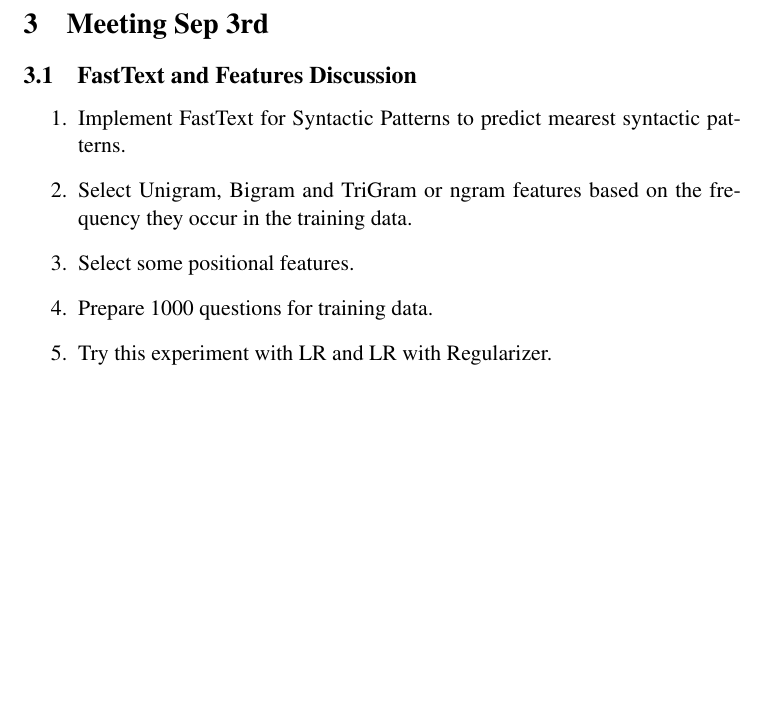
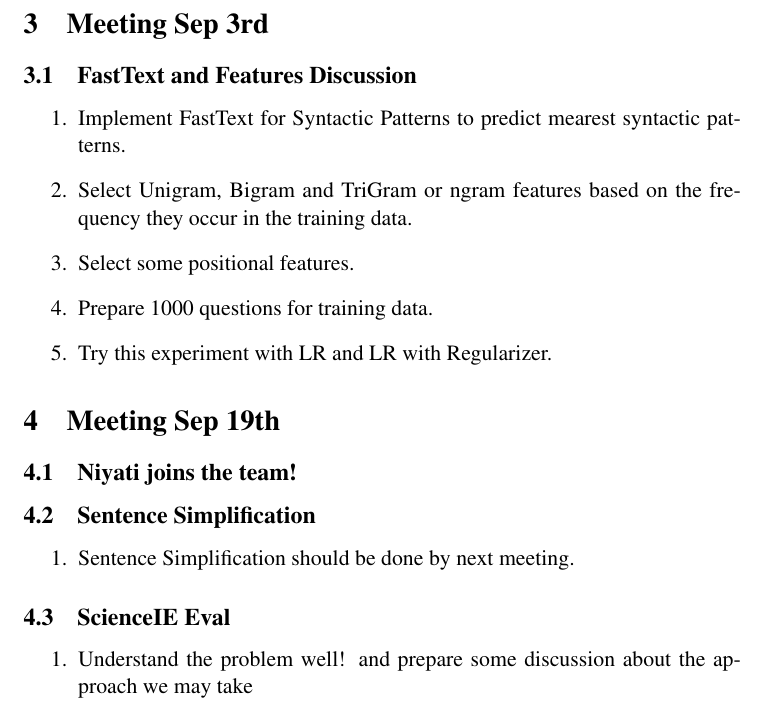
Before and after one commit to vishalrajpal/SentenceSimplification, a LaTeX document (tex/Meeting Notes/Meeting Notes.tex): part of page 2 of 2, cut so that both start at the same text, the shorter picture padded with empty space. Compiled offline with pdfLaTeX.

Commit message:
Meeting Notes

```diff
--- a/tex/Meeting Notes/Meeting Notes.tex
+++ b/tex/Meeting Notes/Meeting Notes.tex
@@ -38,4 +38,14 @@
 \item Try this experiment with LR and LR with Regularizer.
 \end{enumerate}
 
+\section{Meeting Sep 19th}
+\subsection{Niyati joins the team!}
+\subsection{Sentence Simplification}
+\begin{enumerate}
+\item Sentence Simplification should be done by next meeting.
+\end{enumerate}
+\subsection{ScienceIE Eval}
+\begin{enumerate}
+\item{Understand the problem well! and prepare some discussion about the approach we may take}
+\end{enumerate}
 \end{document}
```
Also changed, not shown: tex/Meeting Notes/Meeting Notes.pdf, 1 other file.
